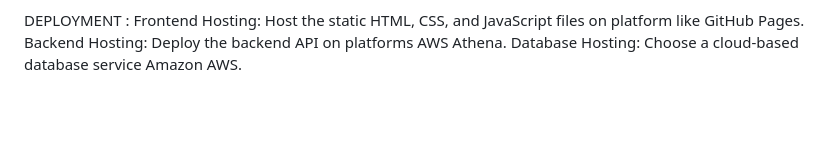
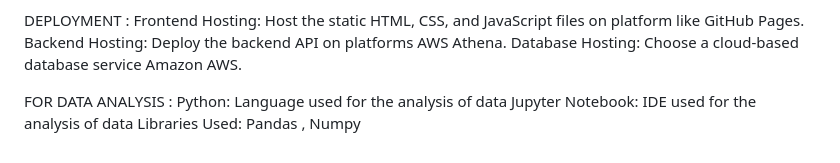
Before and after one commit to VanshJohari29/Aerothon, a Markdown page: README.md, the part around the change. Drawn GitHub-style; blank space fills up the shorter version.

```diff
--- a/README.md
+++ b/README.md
@@ -21,3 +21,8 @@ DEPLOYMENT :
 Frontend Hosting: Host the static HTML, CSS, and JavaScript files on platform like  GitHub Pages.
 Backend Hosting: Deploy the backend API on platforms  AWS Athena.
 Database Hosting: Choose a cloud-based database service  Amazon AWS.
+
+FOR DATA ANALYSIS :
+Python: Language used for the analysis of data
+Jupyter Notebook: IDE used for the analysis of data
+Libraries Used: Pandas , Numpy
```
